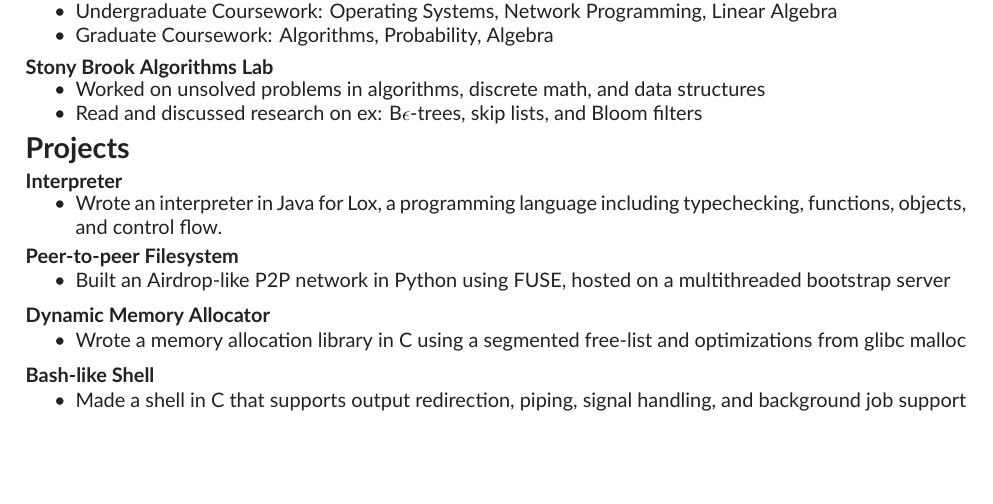
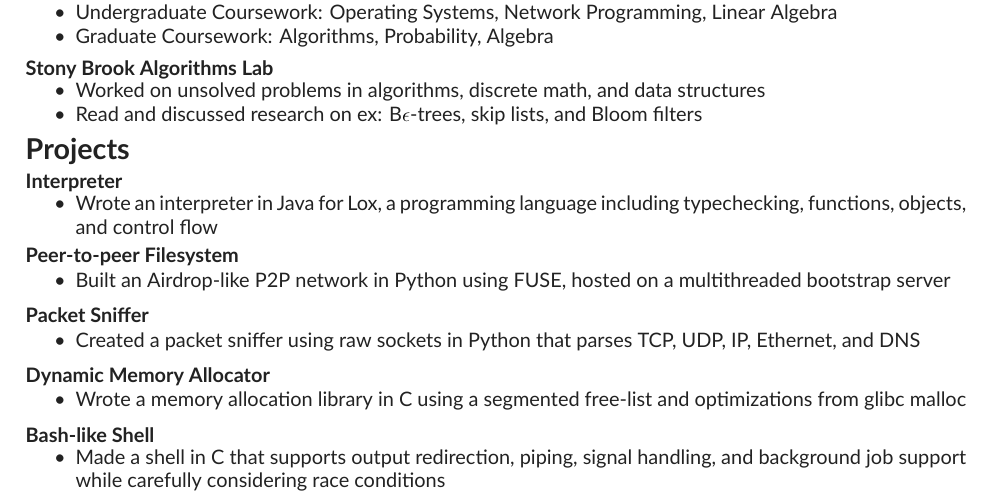
Before and after one commit to rrokkam/resume, a LaTeX CV (cv.tex, which reads cv.cls): part of the page, cut so that both start at the same text, the shorter picture padded with empty space. Compiled offline with XeLaTeX.

Commit message:
F re-add more systems details to projects that were a mistake to remove

```diff
--- a/cv.cls
+++ b/cv.cls
@@ -3,7 +3,7 @@
 \LoadClass{article}
 
 \pagestyle{empty}
-\RequirePackage[left=2.5cm,top=2.5cm,right=2.5cm,bottom=2.5cm,nohead,nofoot]{geometry}
+\RequirePackage[left=2.5cm,top=2cm,right=2.5cm,bottom=2cm,nohead,nofoot]{geometry}
 
 
 % Color
--- a/cv.tex
+++ b/cv.tex
@@ -61,11 +61,15 @@
 \begin{cvsection}{Projects}
   \entryheader{Interpreter}{}
   \entry{
-    \item Wrote an interpreter in Java for Lox, a programming language including typechecking, functions, objects, and control flow.
+    \item Wrote an interpreter in Java for Lox, a programming language including typechecking, functions, objects, and control flow
   }
   \entryheader{Peer-to-peer Filesystem}{}
   \entry{
     \item Built an Airdrop-like P2P network in Python using FUSE, hosted on a multithreaded bootstrap server
+  }
+  \entryheader{Packet Sniffer}{}
+  \entry{
+    \item Created a packet sniffer using raw sockets in Python that parses TCP, UDP, IP, Ethernet, and DNS
   }
   \entryheader{Dynamic Memory Allocator}{}
   \entry{
@@ -74,7 +78,7 @@
   \entryheader{Bash-like Shell}{}
   \entry
   {
-    \item Made a shell in C that supports output redirection, piping, signal handling, and background job support
+    \item Made a shell in C that supports output redirection, piping, signal handling, and background job support while carefully considering race conditions
   }
 \end{cvsection}
 
```
Also changed, not shown: cv.pdf.
